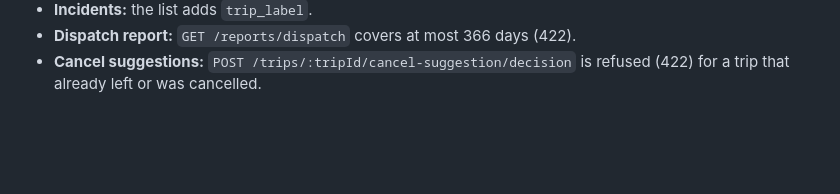
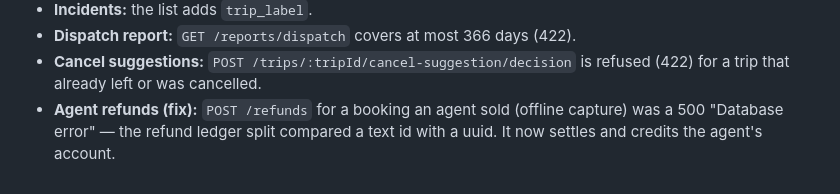
Before and after one commit to safdarnwz/ticketly, a Markdown page: docs/API_CHANGES.md, the part around the change. Rendered like a GitHub page; blank space fills up the shorter version.

Commit message:
API changes: agent refund fix
Co-Authored-By: Claude Opus 5.5 <noreply@anthropic.com>
Claude-Session: https://claude.ai/code/session_0113dSShDgtNCfrxyGrCU2J8

```diff
--- a/docs/API_CHANGES.md
+++ b/docs/API_CHANGES.md
@@ -386,3 +386,6 @@ an unknown id is now 404 (was 200).
 - **Dispatch report:** `GET /reports/dispatch` covers at most 366 days (422).
 - **Cancel suggestions:** `POST /trips/:tripId/cancel-suggestion/decision` is refused (422) for a trip that
   already left or was cancelled.
+- **Agent refunds (fix):** `POST /refunds` for a booking an agent sold (offline capture) was a 500
+  "Database error" — the refund ledger split compared a text id with a uuid. It now settles and credits
+  the agent's account.
```
